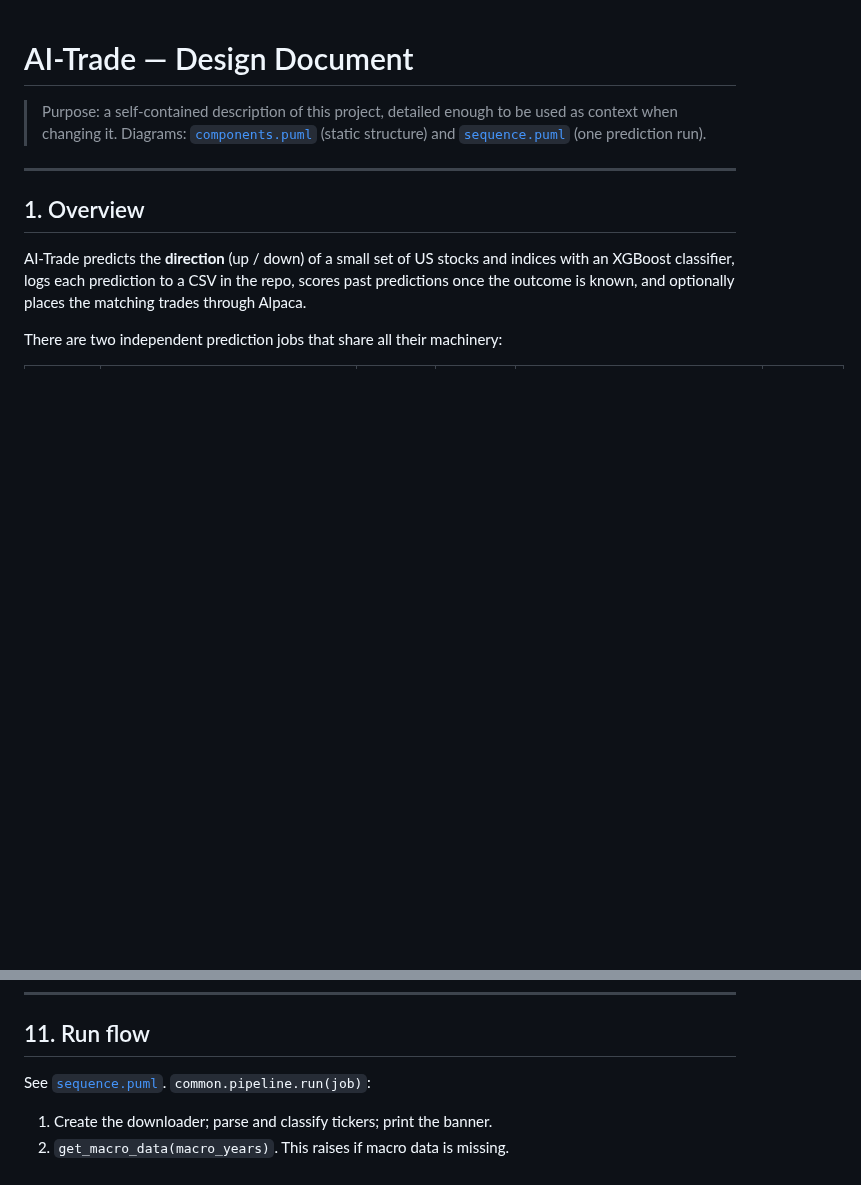
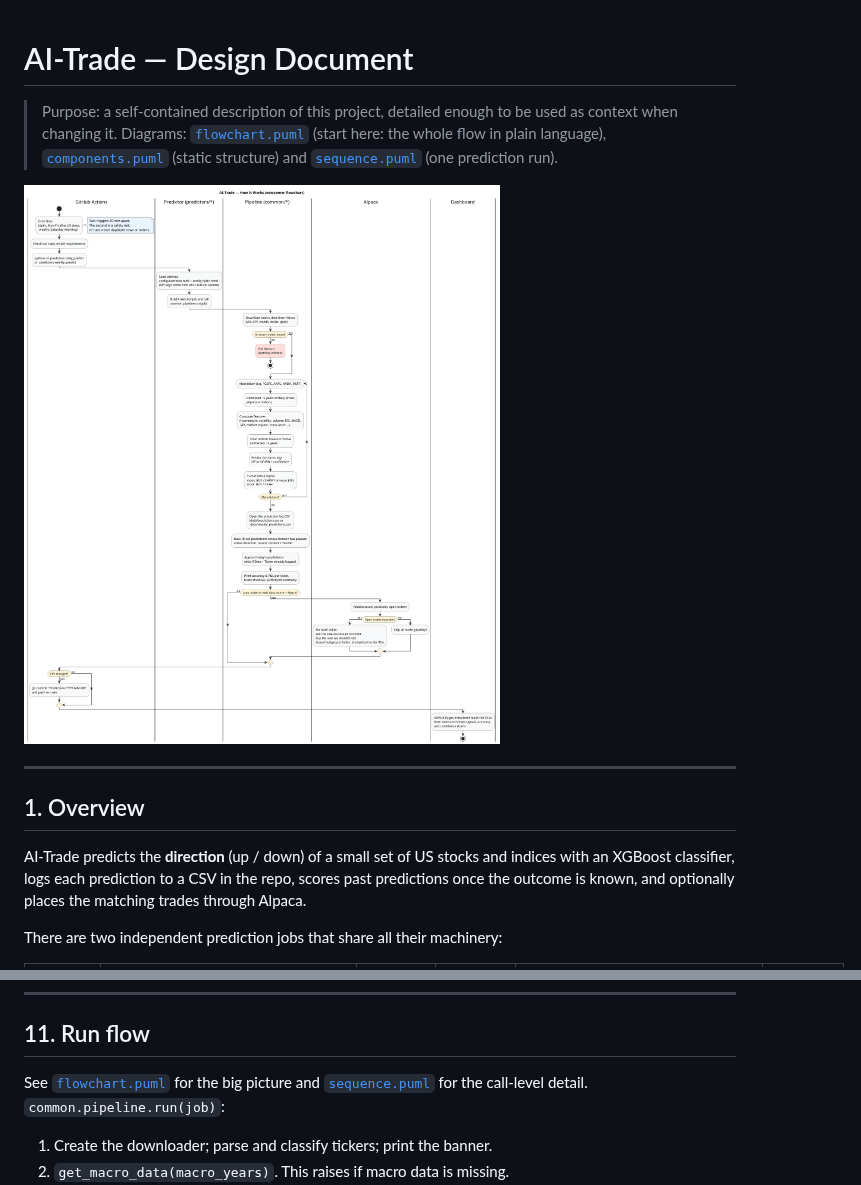
Before and after one commit to VDP09/AI-Trade, a Markdown page: design/DESIGN.md, 2 parts joined by grey strips. Drawn GitHub-style; pictures changed too: design/flowchart.png (added); blank space fills up the shorter version.

Commit message:
Add newcomer flowchart diagram to design docs
Co-Authored-By: Claude Opus 5.5 <noreply@anthropic.com>

```diff
--- a/design/DESIGN.md
+++ b/design/DESIGN.md
@@ -1,8 +1,11 @@
 # AI-Trade — Design Document
 
 > Purpose: a self-contained description of this project, detailed enough to be
-> used as context when changing it. Diagrams: [`components.puml`](components.puml)
+> used as context when changing it. Diagrams: [`flowchart.puml`](flowchart.puml)
+> (start here: the whole flow in plain language), [`components.puml`](components.puml)
 > (static structure) and [`sequence.puml`](sequence.puml) (one prediction run).
+
+![How AI-Trade works](flowchart.png)
 
 ---
 
@@ -387,7 +390,8 @@ open, which is why its checklist says "MONDAY 9:35 AM".
 
 ## 11. Run flow
 
-See [`sequence.puml`](sequence.puml). `common.pipeline.run(job)`:
+See [`flowchart.puml`](flowchart.puml) for the big picture and
+[`sequence.puml`](sequence.puml) for the call-level detail. `common.pipeline.run(job)`:
 
 1. Create the downloader; parse and classify tickers; print the banner.
 2. `get_macro_data(macro_years)`. This raises if macro data is missing.
```
Also changed, not shown: 1 other file.
